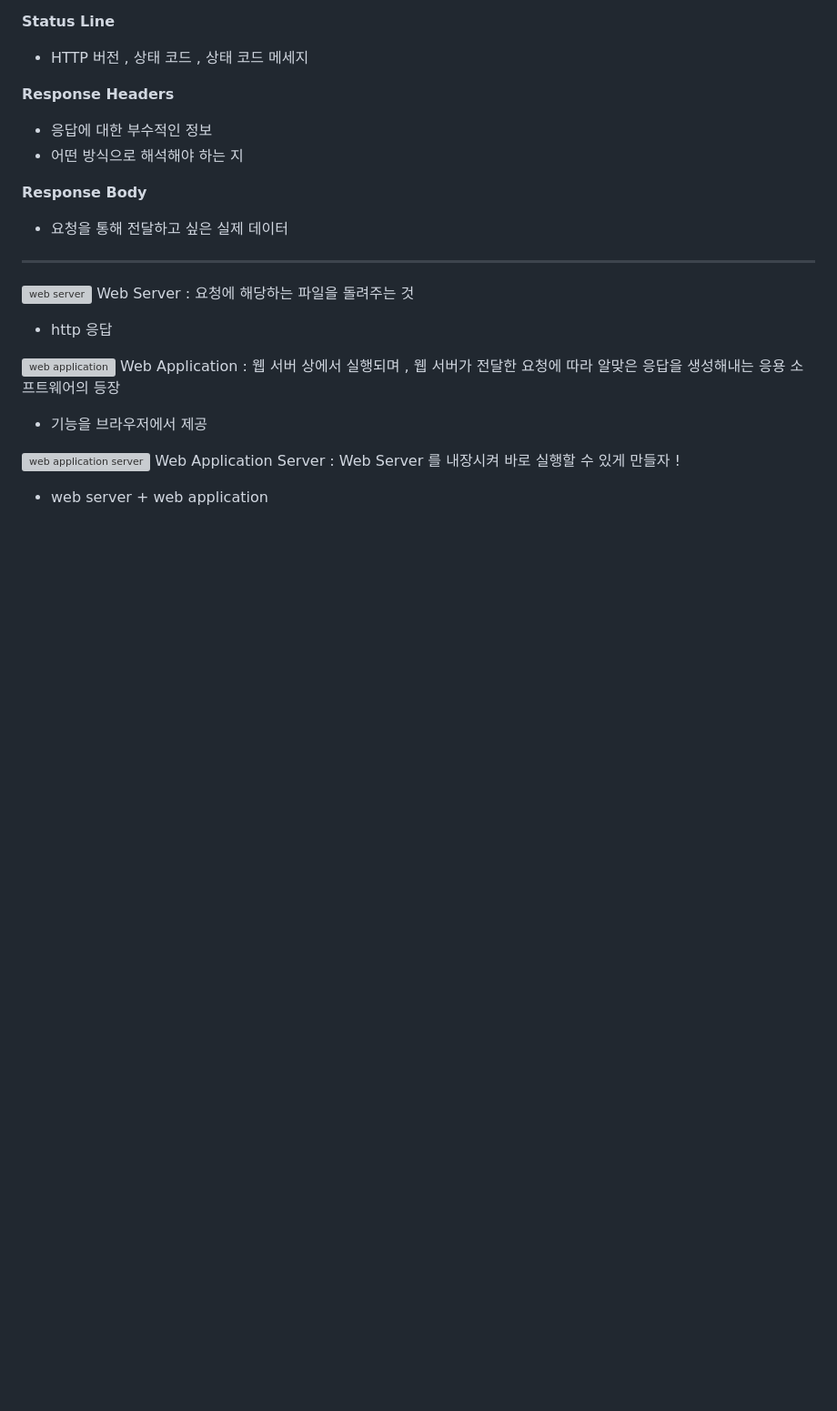
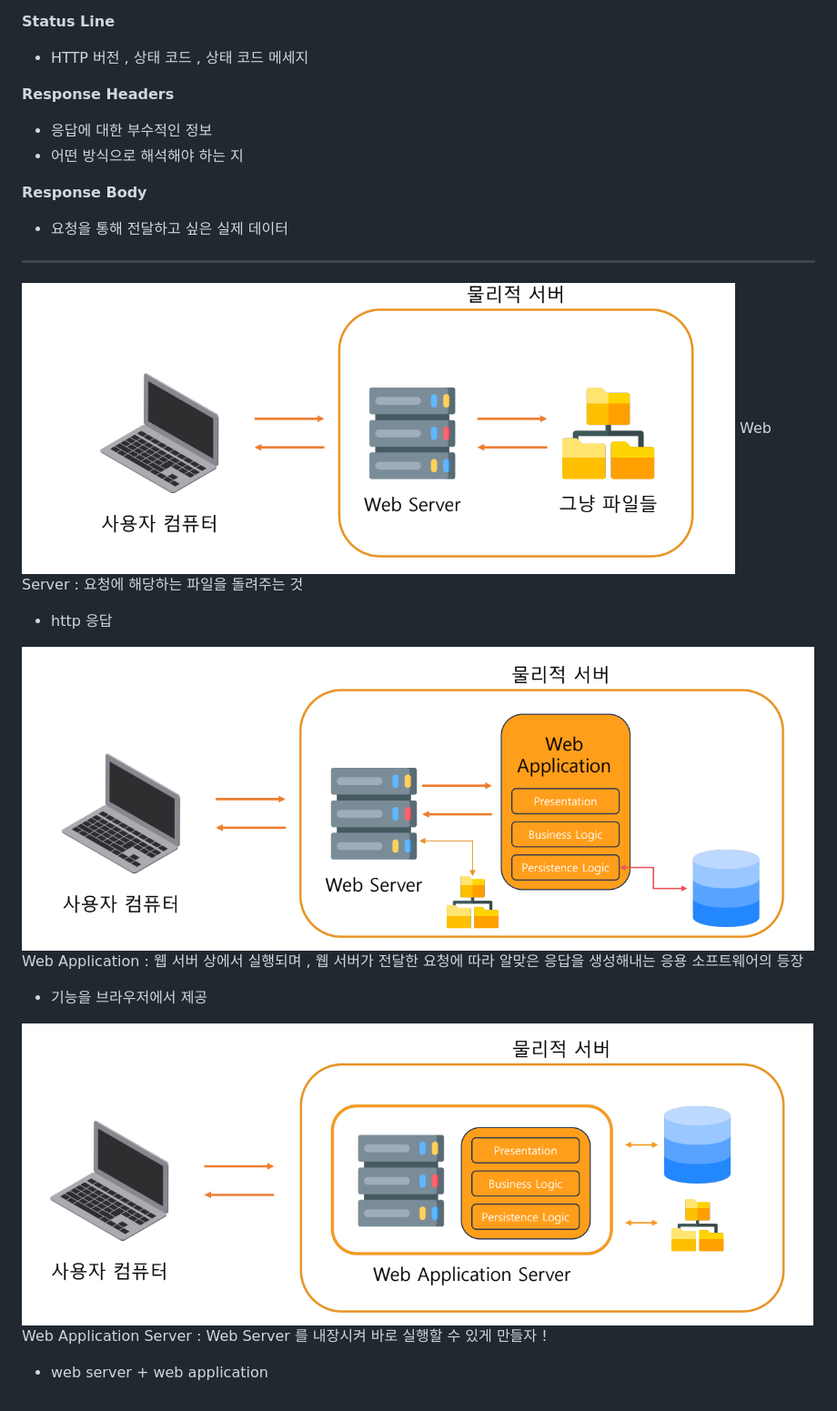
Before and after one commit to junggg097/TIL, a Markdown page: Web/web.md, the part around the change. Shown: that part at 91% size. GitHub-like rendering; blank space fills up the shorter version; grey boxes are pictures that could not be loaded.

Commit message:
이미지 수정

```diff
--- a/Web/web.md
+++ b/Web/web.md
@@ -107,17 +107,17 @@ HTTP Request 와 차이점 : 첫번째 파트만 다름 ( Request Line, Status L
 - 요청을 통해 전달하고 싶은 실제 데이터
 
 --------------------------------------------------------
-![web server](web%20server.PNG)
+![web server](img/web%20server.PNG)
 Web Server
 : 요청에 해당하는 파일을 돌려주는 것
 - http 응답
 
-![web application](web%20app.PNG)
+![web application](img/web%20app.PNG)
 Web Application
 : 웹 서버 상에서 실행되며 , 웹 서버가 전달한 요청에 따라 알맞은 응답을 생성해내는 응용 소프트웨어의 등장
 - 기능을 브라우저에서 제공
 
-![web application server](web%20appserver.PNG)
+![web application server](img/web%20appserver.PNG)
 Web Application Server
 : Web Server 를 내장시켜 바로 실행할 수 있게 만들자 !
 - web server + web application
```
